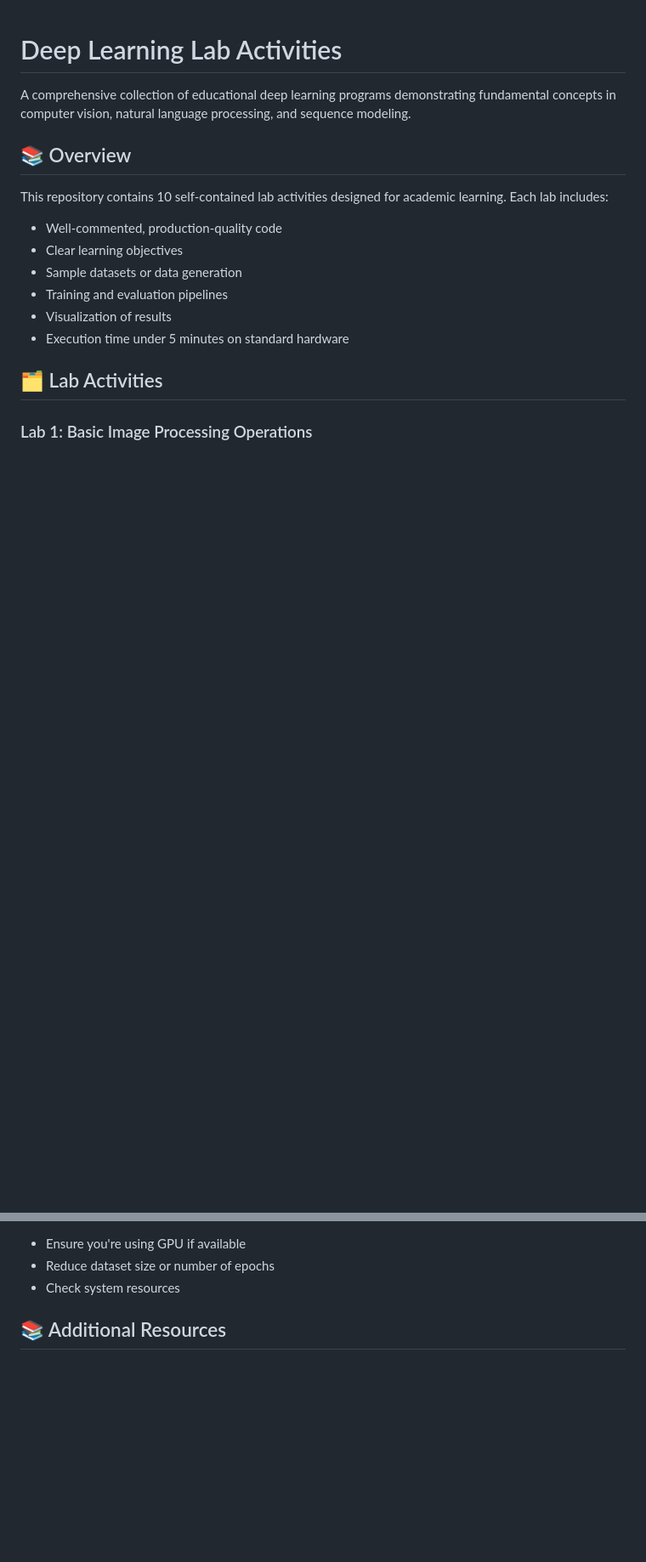
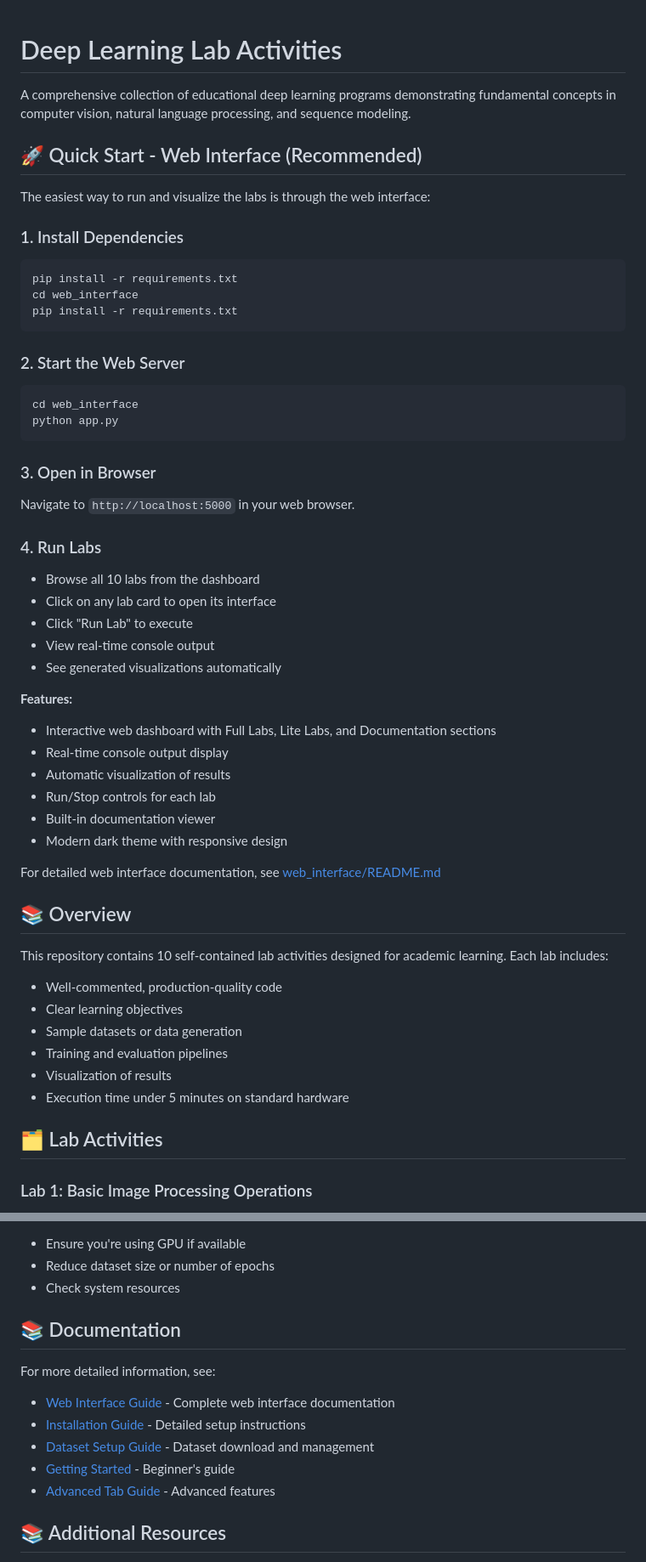
Before and after one commit to yashkrishnan/deeplearning-lab-ktu, a Markdown page: README.md, 2 parts joined by grey strips. Shown at 85% size. GitHub-like rendering; blank space fills up the shorter version.

````diff
--- a/README.md
+++ b/README.md
@@ -1,6 +1,47 @@
 # Deep Learning Lab Activities
 
 A comprehensive collection of educational deep learning programs demonstrating fundamental concepts in computer vision, natural language processing, and sequence modeling.
+
+## 🚀 Quick Start - Web Interface (Recommended)
+
+The easiest way to run and visualize the labs is through the web interface:
+
+### 1. Install Dependencies
+
+```bash
+pip install -r requirements.txt
+cd web_interface
+pip install -r requirements.txt
+```
+
+### 2. Start the Web Server
+
+```bash
+cd web_interface
+python app.py
+```
+
+### 3. Open in Browser
+
+Navigate to `http://localhost:5000` in your web browser.
+
+### 4. Run Labs
+
+- Browse all 10 labs from the dashboard
+- Click on any lab card to open its interface
+- Click "Run Lab" to execute
+- View real-time console output
+- See generated visualizations automatically
+
+**Features:**
+- Interactive web dashboard with Full Labs, Lite Labs, and Documentation sections
+- Real-time console output display
+- Automatic visualization of results
+- Run/Stop controls for each lab
+- Built-in documentation viewer
+- Modern dark theme with responsive design
+
+For detailed web interface documentation, see [web_interface/README.md](web_interface/README.md)
 
 ## 📚 Overview
 
@@ -241,6 +298,15 @@ pip install --upgrade -r requirements.txt
 - Ensure you're using GPU if available
 - Reduce dataset size or number of epochs
 - Check system resources
+
+## 📚 Documentation
+
+For more detailed information, see:
+- [Web Interface Guide](web_interface/README.md) - Complete web interface documentation
+- [Installation Guide](docs/INSTALLATION_GUIDE.md) - Detailed setup instructions
+- [Dataset Setup Guide](docs/DATASET_SETUP_GUIDE.md) - Dataset download and management
+- [Getting Started](docs/GETTING_STARTED.md) - Beginner's guide
+- [Advanced Tab Guide](docs/ADVANCED_TAB_GUIDE.md) - Advanced features
 
 ## 📚 Additional Resources
 
````
Also changed, not shown: other parts of README.md (+51 -35 lines).
